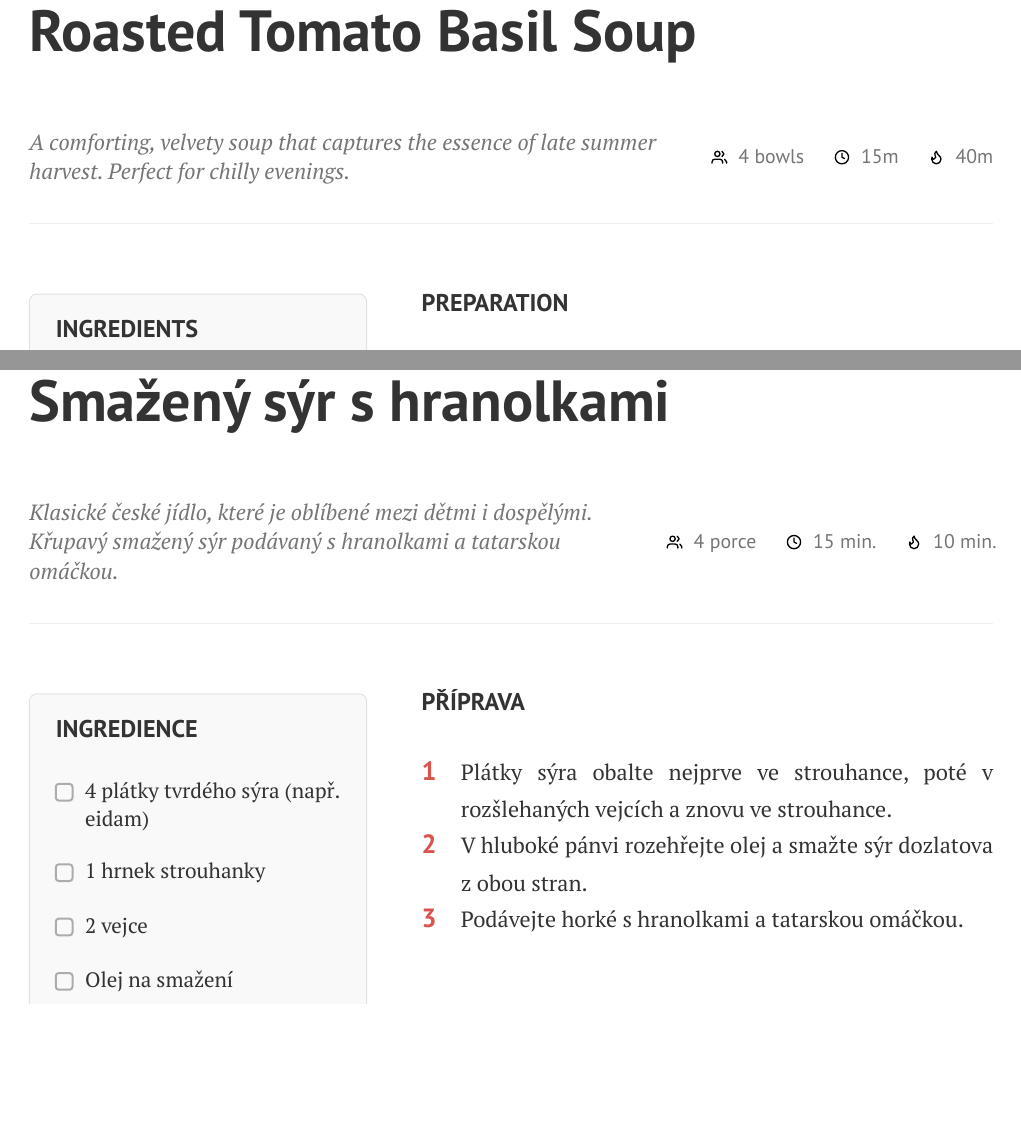
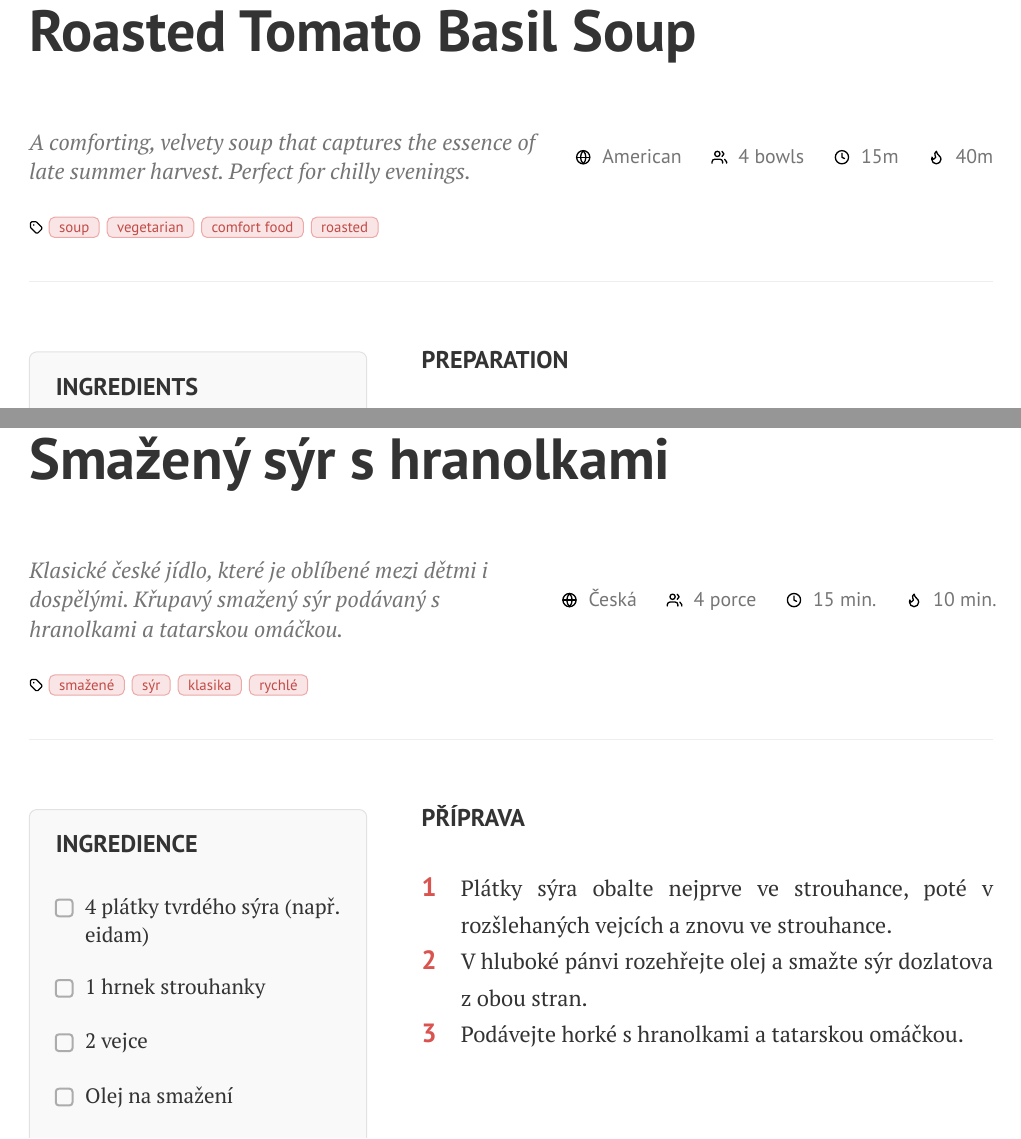
Before and after one commit to cmdoret/chef-cookbook, a Typst document (docs/template/main.typ): two parts of pages 4 and 7 of 7 before the commit and two parts of pages 4 and 8 of 8 after it, joined at a grey line, cut so that both start at the same text, the shorter picture padded with empty space. Compiled offline with Typst 0.15; a missing font is replaced by an installed copy or a similar font.

Commit message:
doc(template): include cuisine and tags

```diff
--- a/docs/template/main.typ
+++ b/docs/template/main.typ
@@ -29,6 +29,8 @@
 #recipe(
   "Roasted Tomato Basil Soup",
   description: [A comforting, velvety soup that captures the essence of late summer harvest. Perfect for chilly evenings.],
+  cuisine: "American",
+  tags: ("soup", "vegetarian", "comfort food", "roasted"),
   servings: "4 bowls",
   prep-time: "15m",
   cook-time: "40m",
@@ -113,6 +117,8 @@
   recipe(
     "Smažený sýr s hranolkami",
     description: [Klasické české jídlo, které je oblíbené mezi dětmi i dospělými. Křupavý smažený sýr podávaný s hranolkami a tatarskou omáčkou.],
+    cuisine: "Česká",
+    tags: ("smažené", "sýr", "klasika", "rychlé"),
     servings: "4 porce",
     prep-time: "15 min.",
     cook-time: "10 min.",
```
Also changed, not shown: docs/template/main.typ (2 more changed lines).
